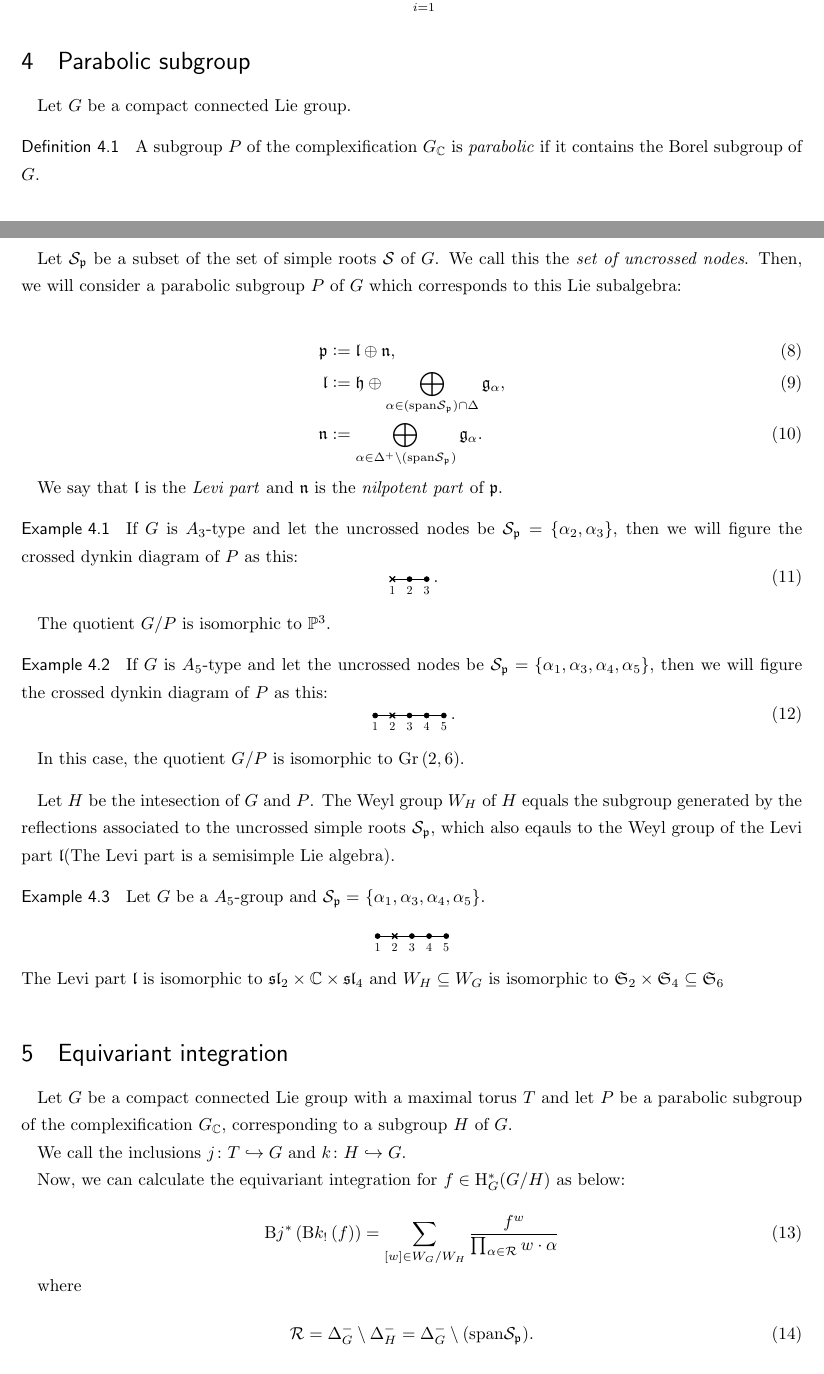
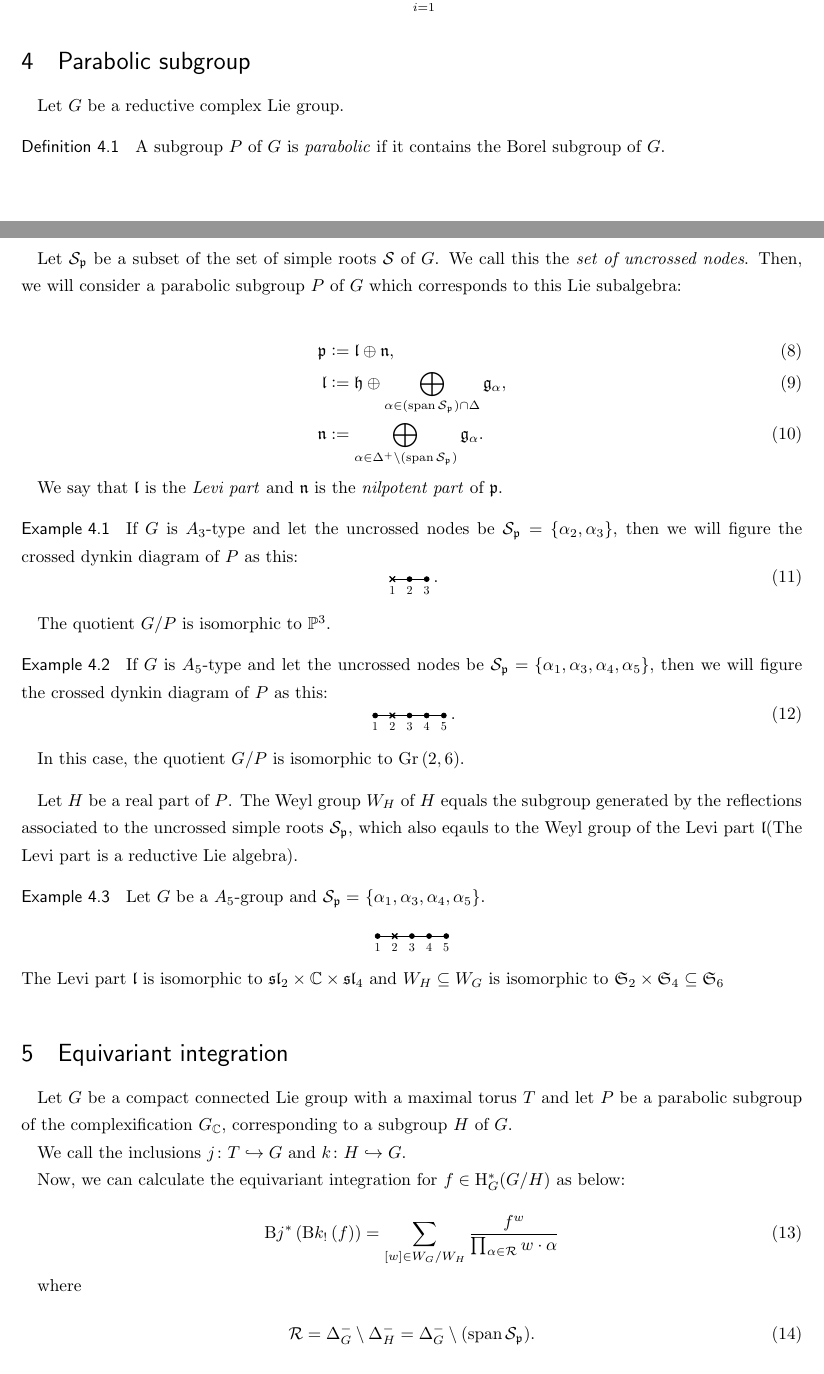
Before and after one commit to topostaro/f4-grassmannian, a LaTeX document (note.tex): two parts of pages 1 and 2 of 3, joined at a grey line, cut so that both start at the same text. Compiled offline with upLaTeX and dvipdfmx.

Commit message:
modified typos

```diff
--- a/note.tex
+++ b/note.tex
@@ -132,13 +133,13 @@ Then, we can define
 
 Let
 $G$
-be a compact connected Lie group.
+be a reductive complex Lie group.
 
 \begin{definition}
     A subgroup
     $P$
     of
-    the complexification $G_\mathbb{C}$
+    $G$
     is \textit{parabolic} if it contains the Borel subgroup of
     $G$.
 \end{definition}
@@ -164,10 +165,10 @@ which corresponds to this Lie subalgebra:
     \mathfrak{l} &\defeq
         \mathfrak{h}
         \oplus
-        \bigoplus_{\alpha \in (\mathrm{span} \mathcal{S}_{\mathfrak{p}}) \cap \Delta}
+        \bigoplus_{\alpha \in (\operatorname{span} \mathcal{S}_{\mathfrak{p}}) \cap \Delta}
             \mathfrak{g}_\alpha, \\
     \mathfrak{n} &\defeq
-        \bigoplus_{\alpha \in \Delta^+ \setminus (\mathrm{span} \mathcal{S}_{\mathfrak{p}})}
+        \bigoplus_{\alpha \in \Delta^+ \setminus (\operatorname{span} \mathcal{S}_{\mathfrak{p}})}
             \mathfrak{g}_\alpha.
 \end{align}
 
@@ -220,9 +221,7 @@ $\mathfrak{p}$.
 
 Let
 $H$
-be the intesection of
-$G$
-and
+be a real part of
 $P$.
 The Weyl group
 $W_H$
@@ -231,7 +230,7 @@ $H$
 equals the subgroup generated by the reflections associated to the uncrossed simple roots
 $\mathcal{S}_\mathfrak{p}$,
 which also eqauls to the Weyl group of the Levi part
-$\mathfrak{l}$(The Levi part is a semisimple Lie algebra).
+$\mathfrak{l}$(The Levi part is a reductive Lie algebra).
 
 \begin{example}
     Let
@@ -298,7 +298,7 @@ where
     =
     \Delta_G^- \setminus \Delta_H^-
     =
-    \Delta_G^- \setminus (\mathrm{span} \mathcal{S}_\mathfrak{p}).
+    \Delta_G^- \setminus (\operatorname{span} \mathcal{S}_\mathfrak{p}).
 \end{equation}
 
 \begin{equation}
```
Also changed, not shown: note.tex (2 more changed lines).
